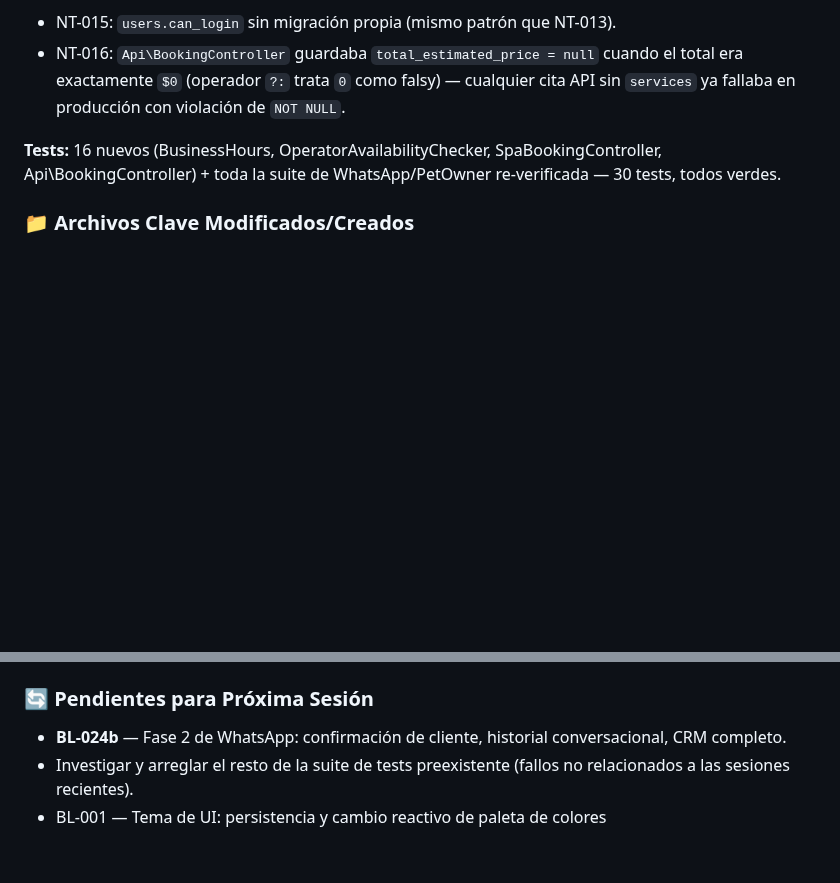
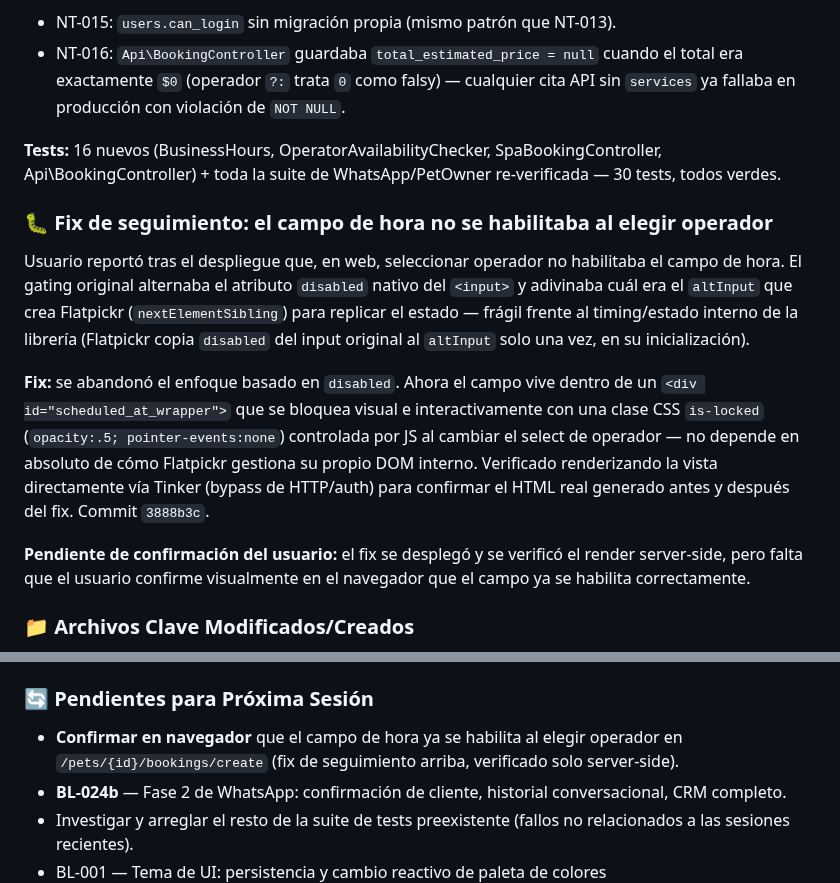
Before and after one commit to xqtor4u/estetican-backups, a Markdown page: BITACORA.md, 2 parts joined by grey strips. Drawn GitHub-style; blank space fills up the shorter version.

```diff
--- a/BITACORA.md
+++ b/BITACORA.md
@@ -51,6 +51,14 @@ Usuario reportó 5 problemas relacionados en el mismo flujo:
 
 **Tests:** 16 nuevos (BusinessHours, OperatorAvailabilityChecker, SpaBookingController, Api\BookingController) + toda la suite de WhatsApp/PetOwner re-verificada — 30 tests, todos verdes.
 
+### 🐛 Fix de seguimiento: el campo de hora no se habilitaba al elegir operador
+
+Usuario reportó tras el despliegue que, en web, seleccionar operador no habilitaba el campo de hora. El gating original alternaba el atributo `disabled` nativo del `<input>` y adivinaba cuál era el `altInput` que crea Flatpickr (`nextElementSibling`) para replicar el estado — frágil frente al timing/estado interno de la librería (Flatpickr copia `disabled` del input original al `altInput` solo una vez, en su inicialización).
+
+**Fix:** se abandonó el enfoque basado en `disabled`. Ahora el campo vive dentro de un `<div id="scheduled_at_wrapper">` que se bloquea visual e interactivamente con una clase CSS `is-locked` (`opacity:.5; pointer-events:none`) controlada por JS al cambiar el select de operador — no depende en absoluto de cómo Flatpickr gestiona su propio DOM interno. Verificado renderizando la vista directamente vía Tinker (bypass de HTTP/auth) para confirmar el HTML real generado antes y después del fix. Commit `3888b3c`.
+
+**Pendiente de confirmación del usuario:** el fix se desplegó y se verificó el render server-side, pero falta que el usuario confirme visualmente en el navegador que el campo ya se habilita correctamente.
+
 ### 📁 Archivos Clave Modificados/Creados
 - `app/Support/SystemSettings/BusinessHours.php`, `app/Domain/Planning/Services/OperatorAvailabilityChecker.php` — **nuevos**
 - `database/migrations/2026_07_02_000000_add_can_login_to_users_table.php` — **nuevo** (NT-015)
@@ -60,6 +68,7 @@ Usuario reportó 5 problemas relacionados en el mismo flujo:
 - `tests/Feature/Planning/`, `tests/Feature/SpaBookingSchedulingValidationTest.php`, `tests/Feature/Api/BookingSchedulingValidationTest.php` — **nuevos**
 
 ### 🔄 Pendientes para Próxima Sesión
+- **Confirmar en navegador** que el campo de hora ya se habilita al elegir operador en `/pets/{id}/bookings/create` (fix de seguimiento arriba, verificado solo server-side).
 - **BL-024b** — Fase 2 de WhatsApp: confirmación de cliente, historial conversacional, CRM completo.
 - Investigar y arreglar el resto de la suite de tests preexistente (fallos no relacionados a las sesiones recientes).
 - BL-001 — Tema de UI: persistencia y cambio reactivo de paleta de colores
```
Also changed, not shown: docs/tecnico/BACKLOG.md (+2 -1 lines), docs/tecnico/NOTAS_TECNICAS.md (+17 -0 lines).
